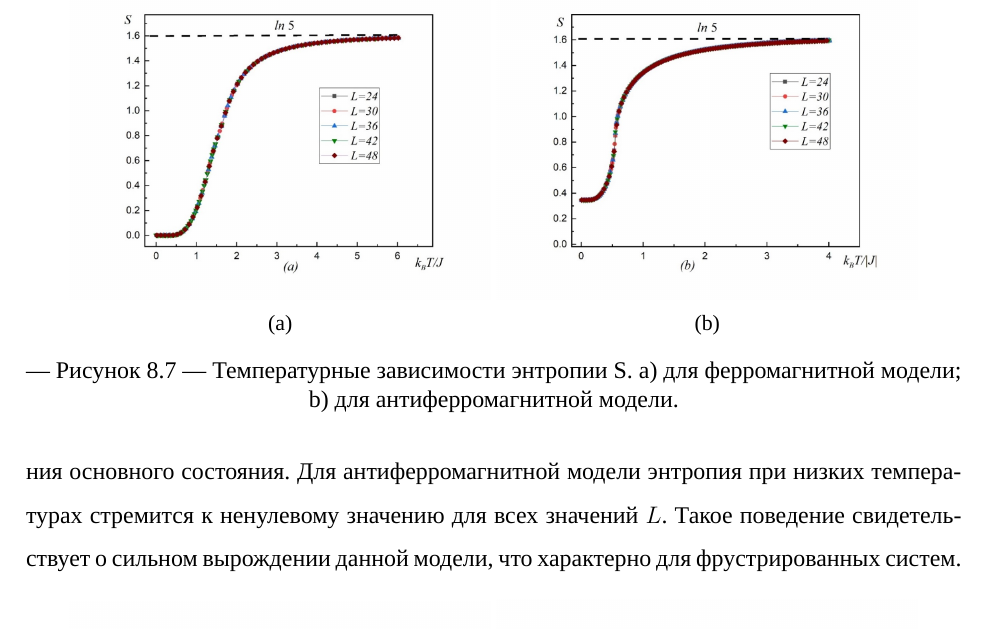
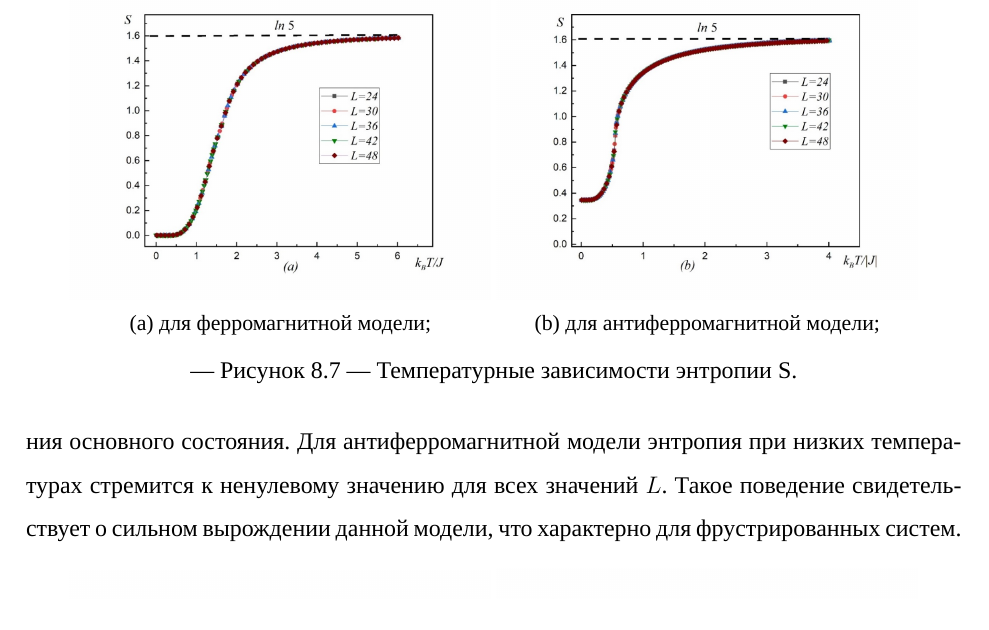
Before and after one commit to SalikhMagomedov/GostReport2023, a LaTeX thesis (report.tex, which reads content/chaps/phys.tex): part of page 64 of 79, cut at the place of the change. Compiled offline with XeLaTeX; a missing font is replaced by an installed copy or a similar font.

Commit message:
fix figure captions

```diff
--- a/content/chaps/phys.tex
+++ b/content/chaps/phys.tex
@@ -217,13 +217,13 @@
     \centering
     \begin{subfigure}{0.45\textwidth}
         \includegraphics[width=\linewidth]{rmk/image1.jpeg}
-        \caption{}
+        \caption{для ферромагнитной модели;}
     \end{subfigure}
     \begin{subfigure}{0.45\textwidth}
         \includegraphics[width=\linewidth]{rmk/image2.jpeg}
-        \caption{}
+        \caption{для антиферромагнитной модели;}
     \end{subfigure}
-    \caption{Температурные зависимости энтропии S. a) для ферромагнитной модели; b) для антиферромагнитной модели.}
+    \caption{Температурные зависимости энтропии S.}
     \label{fig:rmk-1}
 \end{figure}
 
```
Also changed, not shown: content/chaps/phys.tex (6 more changed lines).
